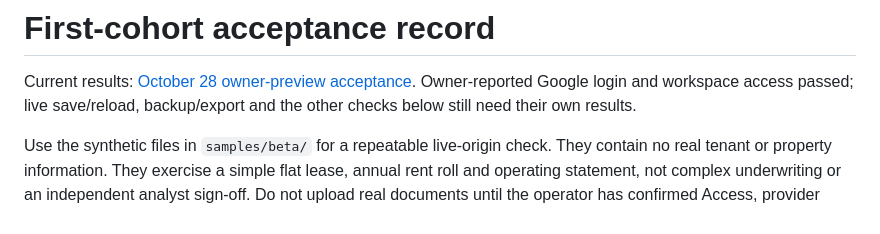
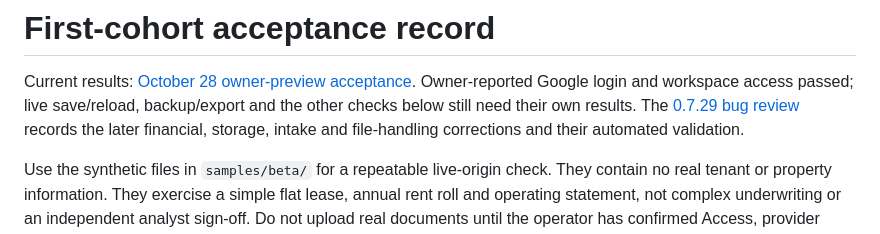
Before and after one commit to poreilly19/Basis, a Markdown page: Project/docs/BETA_ACCEPTANCE.md, the part around the change. Rendered like a GitHub page.

```diff
--- a/Project/docs/BETA_ACCEPTANCE.md
+++ b/Project/docs/BETA_ACCEPTANCE.md
@@ -3,6 +3,8 @@
 Current results: [October 28 owner-preview acceptance](DEPLOYMENT_2026_10_28.md).
 Owner-reported Google login and workspace access passed; live save/reload,
 backup/export and the other checks below still need their own results.
+The [0.7.29 bug review](CODE_REVIEW_0_7_29.md) records the later financial,
+storage, intake and file-handling corrections and their automated validation.
 
 Use the synthetic files in `samples/beta/` for a repeatable live-origin check.
 They contain no real tenant or property information. They exercise a simple flat
```
Also changed, not shown: Project/docs/CODE_REVIEW_0_7_29.md (+27 -2 lines), Project/docs/RELEASE_CHECKLIST.md (+4 -3 lines).
